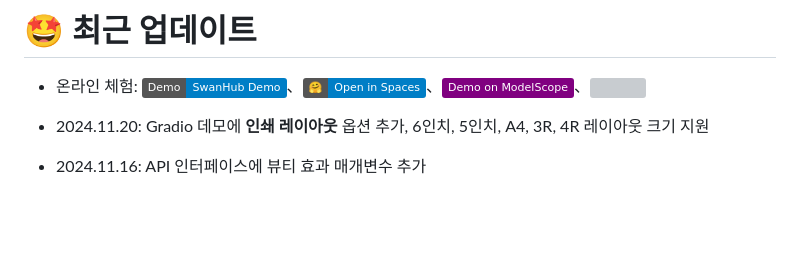
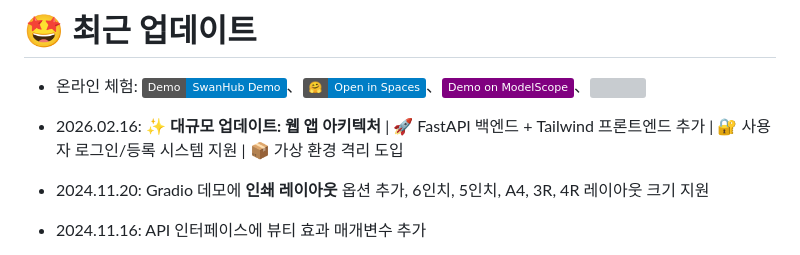
Before and after one commit to 123wss-q/Smart-ID-Photo-Pro, a Markdown page: README_KO.md, the part around the change. GitHub-like rendering; badges without logos; blank space fills up the shorter version; grey boxes are pictures that could not be loaded.

```diff
--- a/README_KO.md
+++ b/README_KO.md
@@ -52,6 +52,8 @@
 # 🤩 최근 업데이트
 
 - 온라인 체험: [![SwanHub Demo](https://img.shields.io/static/v1?label=Demo&message=SwanHub%20Demo&color=blue)](https://swanhub.co/ZeYiLin/HivisionIDPhotos/demo)、[![Spaces](https://img.shields.io/badge/🤗-Open%20in%20Spaces-blue)](https://huggingface.co/spaces/TheEeeeLin/HivisionIDPhotos)、[![][modelscope-shield]][modelscope-link]、[![][compshare-shield]][compshare-link]
+
+- 2026.02.16: ✨ **대규모 업데이트: 웹 앱 아키텍처** | 🚀 FastAPI 백엔드 + Tailwind 프론트엔드 추가 | 🔐 사용자 로그인/등록 시스템 지원 | 📦 가상 환경 격리 도입
 
 - 2024.11.20: Gradio 데모에 **인쇄 레이아웃** 옵션 추가, 6인치, 5인치, A4, 3R, 4R 레이아웃 크기 지원
 - 2024.11.16: API 인터페이스에 뷰티 효과 매개변수 추가
```
Also changed, not shown: README_EN.md (+2 -0 lines), README_JP.md (+2 -0 lines).
